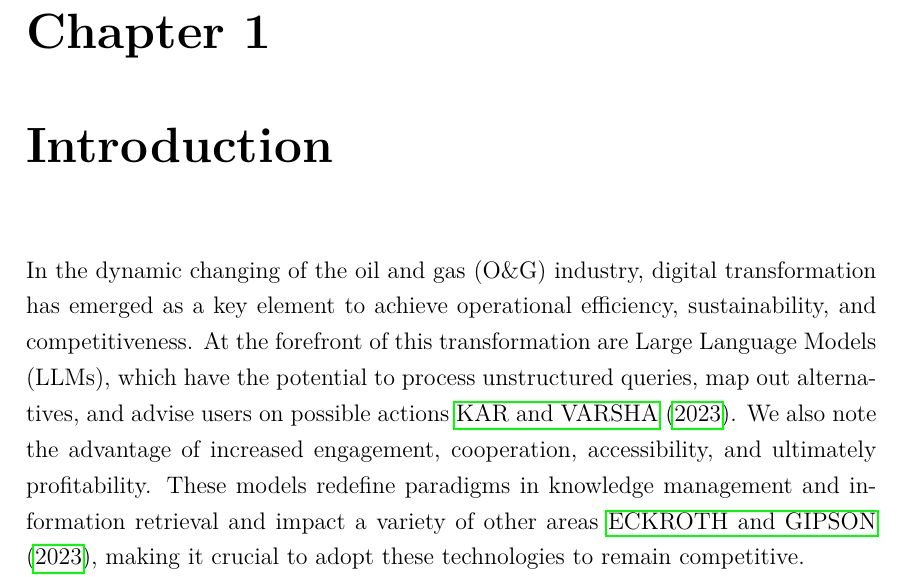
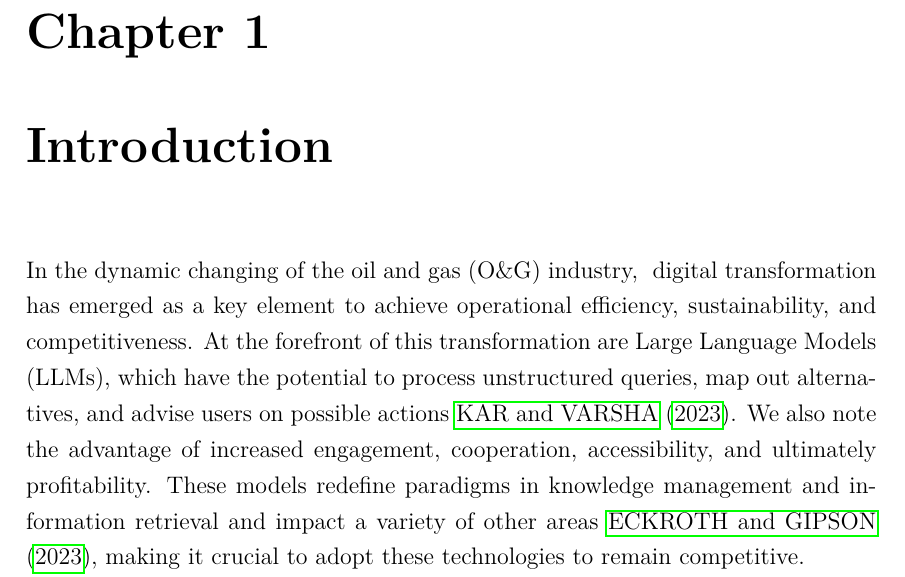
Before and after one commit to vitorsabbagh/Disserta-o-Vitor-v0, a LaTeX thesis (main.tex, which reads part01_introducao.tex): part of page 13 of 76, cut so that both start at the same text. Compiled offline with pdfLaTeX.

Commit message:
Updates from Overleaf

```diff
--- a/part01_introducao.tex
+++ b/part01_introducao.tex
@@ -6,7 +6,9 @@
 
 
     % [IA-GEN NA INDUSTRIA]
-    In the dynamic changing of the oil and gas (O\&G) industry, digital transformation has emerged as a key element to achieve operational efficiency, sustainability, and competitiveness.
+    In the dynamic changing of the oil and gas (O\&G) industry,
+    \abbrev{O\&G}{oil and gas}
+    digital transformation has emerged as a key element to achieve operational efficiency, sustainability, and competitiveness.
     At the forefront of this transformation are Large Language Models (LLMs), which have the potential to process unstructured queries, map out alternatives, and advise users on possible actions \cite{Kar2023}.
     We also note the advantage of increased engagement, cooperation, accessibility, and ultimately profitability.
     These models redefine paradigms in knowledge management and information retrieval and impact a variety of other areas \cite{Eckroth2023}, making it crucial to adopt these technologies to remain competitive.
```
Also changed, not shown: main.tex (+0 -20 lines).
